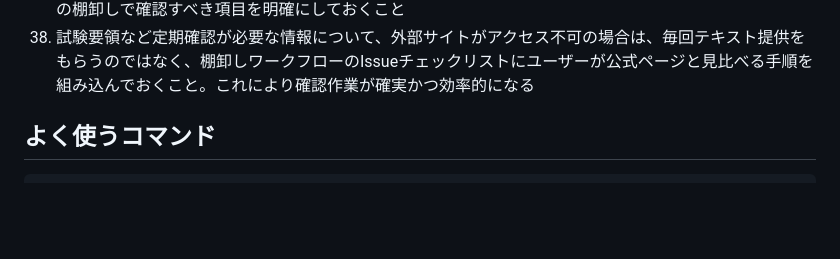
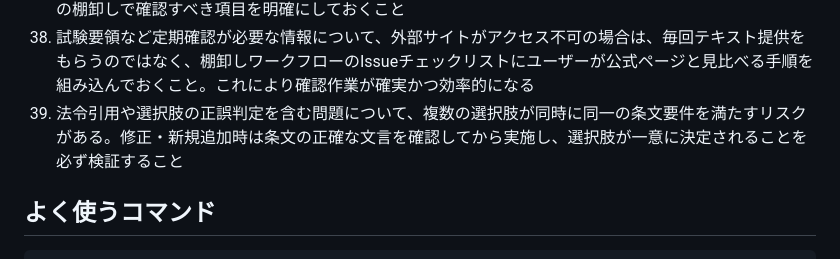
Before and after one commit to takakoseki/hoikushi_quiz, a Markdown page: CLAUDE.md, the part around the change. Rendered like a GitHub page; blank space fills up the shorter version.

Commit message:
docs: 法令引用問題の選択肢一意性に関するルール39を追加
問題ID51で、選択肢2と3の両方が学校教育法第22条の要件を
満たしており、正解が一意でない不備が報告された。

Co-Authored-By: Claude Opus 5 <noreply@anthropic.com>
Claude-Session: https://claude.ai/code/session_01BnifowUZ2DBpS7FRBHhzMM

```diff
--- a/CLAUDE.md
+++ b/CLAUDE.md
@@ -95,6 +95,7 @@
 36. 試験実施要領などの変更可能性が高い情報をサイトに掲載する場合、「この内容は〇〇年〇月〇日時点のもの」と基準日を明示し、実装後は GitHub Actions で年2回（2月1日・8月1日）に自動棚卸しIssueを作成する。変更がなくても基準日は更新する運用ルール（日付が古いままでは注記の意味が薄れるため）
 37. 試験制度のコンテンツ実装後は、実装時のIssueやPRに「変更リスク評価」（低・中・高）を記載し、将来の棚卸しで確認すべき項目を明確にしておくこと
 38. 試験要領など定期確認が必要な情報について、外部サイトがアクセス不可の場合は、毎回テキスト提供をもらうのではなく、棚卸しワークフローのIssueチェックリストにユーザーが公式ページと見比べる手順を組み込んでおくこと。これにより確認作業が確実かつ効率的になる
+39. 法令引用や選択肢の正誤判定を含む問題について、複数の選択肢が同時に同一の条文要件を満たすリスクがある。修正・新規追加時は条文の正確な文言を確認してから実施し、選択肢が一意に決定されることを必ず検証すること
 
 ## よく使うコマンド
 
```
